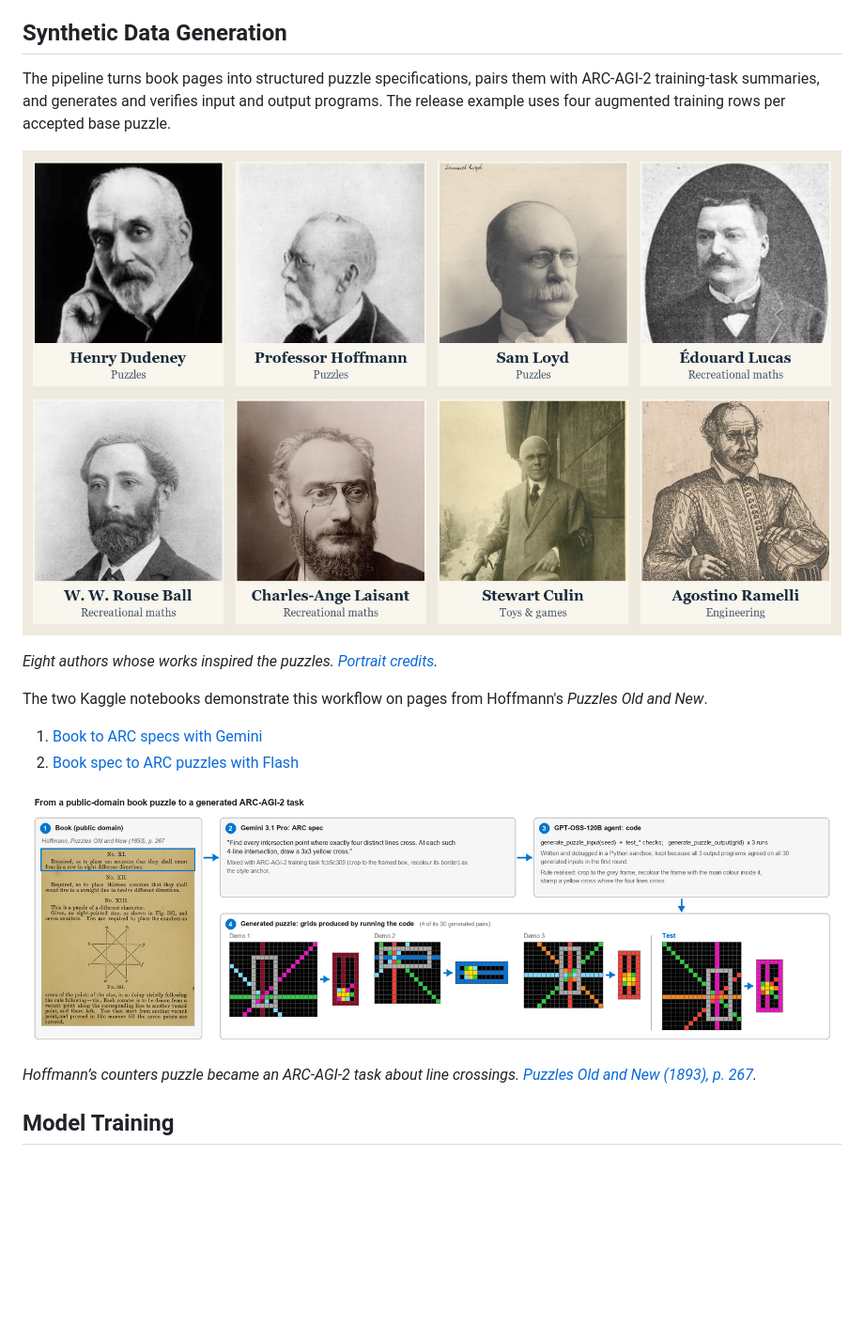
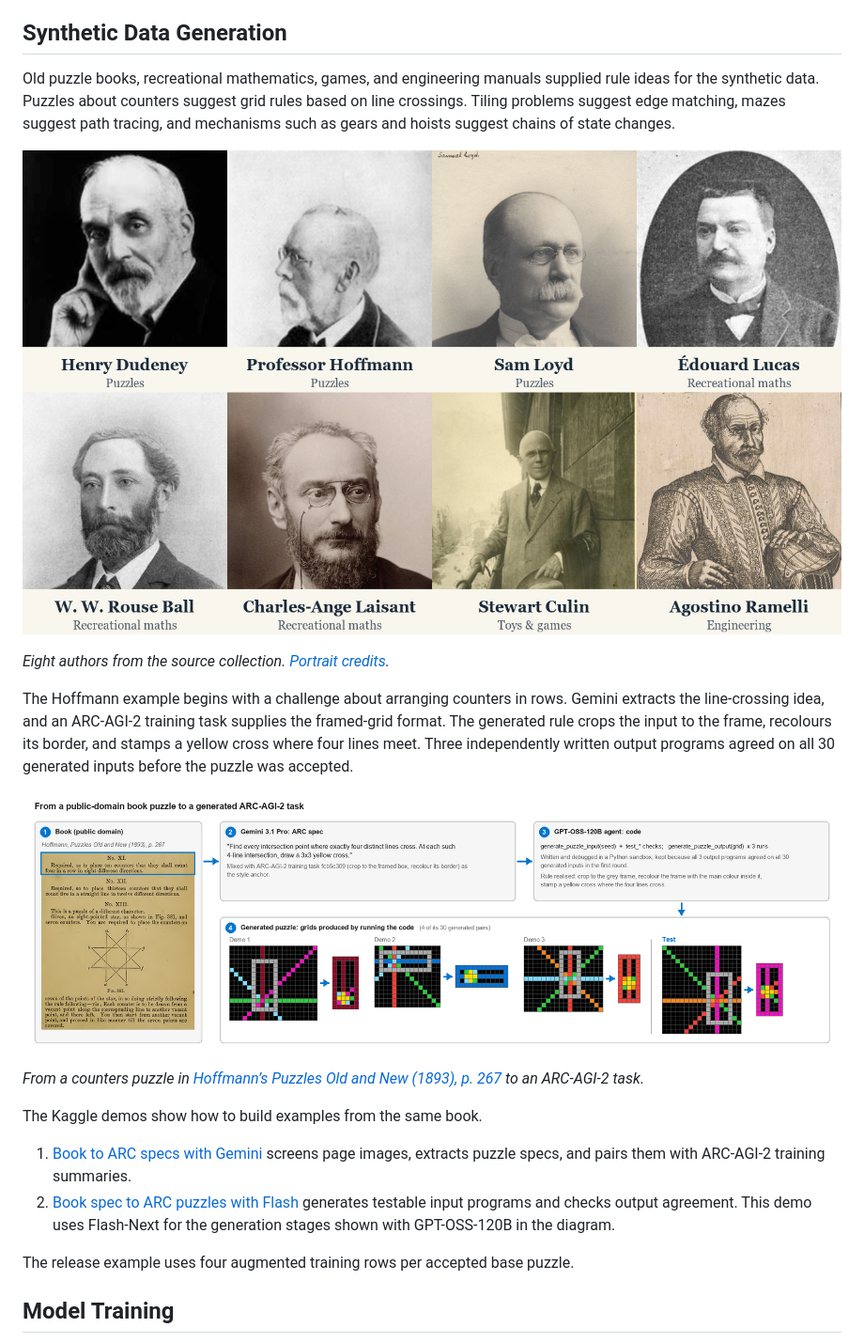
Before and after one commit to darraghdog/nvbanana, a Markdown page: README.md, the part around the change. Shown at 94% size. GitHub-like rendering; pictures changed too: sdg/assets/book-inspiration-collage.jpg; blank space fills up the shorter version.

Commit message:
Explain the SDG figures and tighten the portrait layout

```diff
--- a/README.md
+++ b/README.md
@@ -11,20 +11,24 @@ The [solution writeup](https://www.kaggle.com/competitions/arc-prize-2026-arc-ag
 
 ## Synthetic Data Generation
 
-The pipeline turns book pages into structured puzzle specifications, pairs them with ARC-AGI-2 training-task summaries, and generates and verifies input and output programs. The release example uses four augmented training rows per accepted base puzzle.
+Old puzzle books, recreational mathematics, games, and engineering manuals supplied rule ideas for the synthetic data. Puzzles about counters suggest grid rules based on line crossings. Tiling problems suggest edge matching, mazes suggest path tracing, and mechanisms such as gears and hoists suggest chains of state changes.
 
 ![Archival portraits of Henry Dudeney, Professor Hoffmann, Sam Loyd, Édouard Lucas, W. W. Rouse Ball, Charles-Ange Laisant, Stewart Culin, and Agostino Ramelli.](sdg/assets/book-inspiration-collage.jpg)
 
-*Eight authors whose works inspired the puzzles. [Portrait credits](sdg/assets/portrait-credits.md).*
+*Eight authors from the source collection. [Portrait credits](sdg/assets/portrait-credits.md).*
 
-The two Kaggle notebooks demonstrate this workflow on pages from Hoffmann's *Puzzles Old and New*.
-
-1. [Book to ARC specs with Gemini](https://www.kaggle.com/code/darraghdog/book-to-arc-specs-with-gemini)
-2. [Book spec to ARC puzzles with Flash](https://www.kaggle.com/code/darraghdog/book-spec-to-arc-puzzles-with-flash)
+The Hoffmann example begins with a challenge about arranging counters in rows. Gemini extracts the line-crossing idea, and an ARC-AGI-2 training task supplies the framed-grid format. The generated rule crops the input to the frame, recolours its border, and stamps a yellow cross where four lines meet. Three independently written output programs agreed on all 30 generated inputs before the puzzle was accepted.
 
 ![A book puzzle about counters on intersecting lines becomes an ARC specification, tested generator code, and example input and output grids.](sdg/assets/hoffmann-book-to-arc.png)
 
-*Hoffmann’s counters puzzle became an ARC-AGI-2 task about line crossings. [Puzzles Old and New (1893), p. 267](https://archive.org/details/puzzlesoldnew00hoff).*
+*From a counters puzzle in [Hoffmann’s Puzzles Old and New (1893), p. 267](https://archive.org/details/puzzlesoldnew00hoff) to an ARC-AGI-2 task.*
+
+The Kaggle demos show how to build examples from the same book.
+
+1. [Book to ARC specs with Gemini](https://www.kaggle.com/code/darraghdog/book-to-arc-specs-with-gemini) screens page images, extracts puzzle specs, and pairs them with ARC-AGI-2 training summaries.
+2. [Book spec to ARC puzzles with Flash](https://www.kaggle.com/code/darraghdog/book-spec-to-arc-puzzles-with-flash) generates testable input programs and checks output agreement. This demo uses Flash-Next for the generation stages shown with GPT-OSS-120B in the diagram.
+
+The release example uses four augmented training rows per accepted base puzzle.
 
 ## Model Training
 
```
